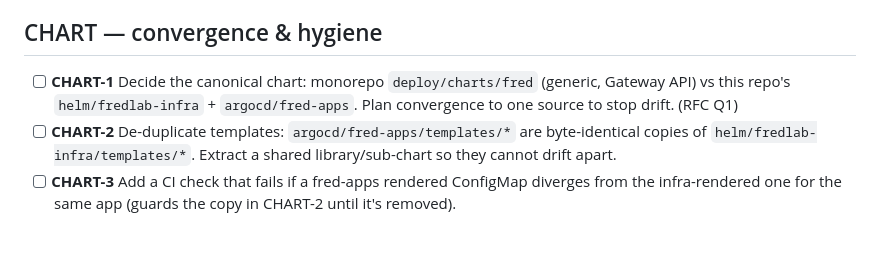
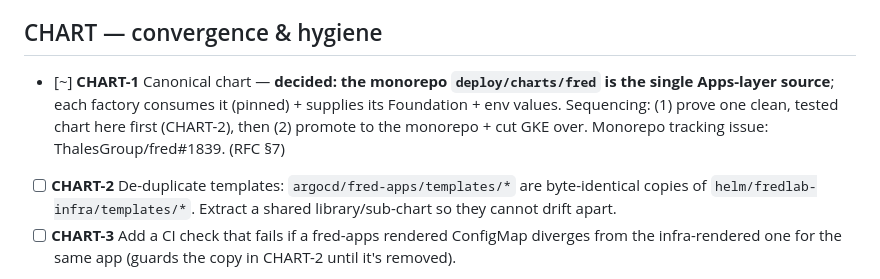
Before and after one commit to fred-agent/fred-deployment-factory, a Markdown page: docs/BACKLOG.md, the part around the change. GitHub-like rendering; blank space fills up the shorter version.

```diff
--- a/docs/BACKLOG.md
+++ b/docs/BACKLOG.md
@@ -49,9 +49,10 @@ Status: `[ ]` todo · `[~]` in progress · `[x]` done. IDs are referenced from t
 
 ## CHART — convergence & hygiene
 
-- [ ] **CHART-1** Decide the canonical chart: monorepo `deploy/charts/fred` (generic, Gateway
-      API) vs this repo's `helm/fredlab-infra` + `argocd/fred-apps`. Plan convergence to one
-      source to stop drift. (RFC Q1)
+- [~] **CHART-1** Canonical chart — **decided: the monorepo `deploy/charts/fred` is the single
+      Apps-layer source**; each factory consumes it (pinned) + supplies its Foundation + env
+      values. Sequencing: (1) prove one clean, tested chart here first (CHART-2), then (2) promote
+      to the monorepo + cut GKE over. Monorepo tracking issue: ThalesGroup/fred#1839. (RFC §7)
 - [ ] **CHART-2** De-duplicate templates: `argocd/fred-apps/templates/*` are byte-identical
       copies of `helm/fredlab-infra/templates/*`. Extract a shared library/sub-chart so they
       cannot drift apart.
```
Also changed, not shown: docs/rfc/RFC-0001-gitops-deployment-pattern.md (+4 -3 lines).
